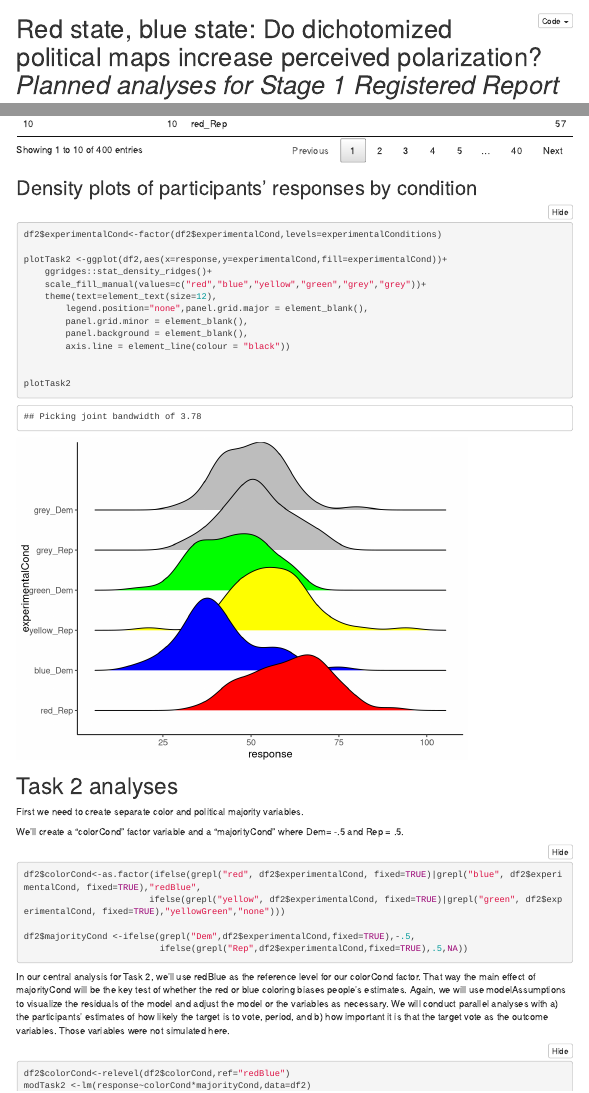
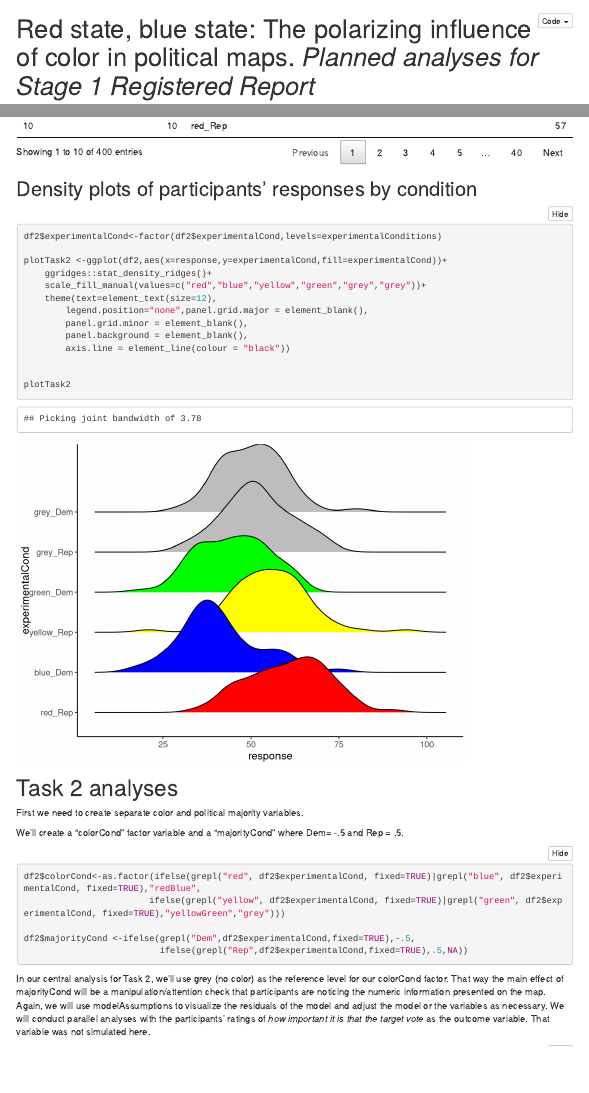
Before and after one commit to adriennewood/red-state-blue-state, an R Markdown document (analysis_plan_with_simulated_data.Rmd): the page in a window 1100 px wide, from its top, and a second part further down, joined at a grey line. Rendered offline with R 4.5, knitr and Pandoc, with nearby package versions; folded parts are opened; code that draws random numbers runs with fixed seeds of ours; some code elsewhere in the file could not run offline; menus at the side of the page are left out.

Commit message:
changes to how some variables are coded for clarity's sake

````diff
--- a/analysis_plan_with_simulated_data.Rmd
+++ b/analysis_plan_with_simulated_data.Rmd
@@ -1,6 +1,6 @@
 ---
-title: "Red state, blue state: Do dichotomized political maps increase perceived polarization? *Planned analyses for Stage 1 Registered Report*"
-author: "Rémy A. Furrer, Adrienne Wood, Karen Schloss, Gary Lupyan, & Paula M. Niedenthal"
+title: "Red state, blue state: The polarizing influence of color in political maps. *Planned analyses for Stage 1 Registered Report*"
+author: "Rémy A. Furrer, Adrienne Wood, Gary Lupyan, Karen Schloss, & Paula M. Niedenthal"
 date: "5/11/2020"
 output:
   html_document:
@@ -329,16 +329,16 @@ We'll create a "colorCond" factor variable and a "majorityCond" where Dem= -.5 a
 ```{r recode task2 conditions}
 
 df2$colorCond<-as.factor(ifelse(grepl("red", df2$experimentalCond, fixed=TRUE)|grepl("blue", df2$experimentalCond, fixed=TRUE),"redBlue",
-                        ifelse(grepl("yellow", df2$experimentalCond, fixed=TRUE)|grepl("green", df2$experimentalCond, fixed=TRUE),"yellowGreen","none")))
+                        ifelse(grepl("yellow", df2$experimentalCond, fixed=TRUE)|grepl("green", df2$experimentalCond, fixed=TRUE),"yellowGreen","grey")))
 
 df2$majorityCond <-ifelse(grepl("Dem",df2$experimentalCond,fixed=TRUE),-.5,
                           ifelse(grepl("Rep",df2$experimentalCond,fixed=TRUE),.5,NA))
 ```
 
-In our central analysis for Task 2, we'll use redBlue as the reference level for our colorCond factor. That way the main effect of majorityCond will be the key test of whether the red or blue coloring biases people's estimates. Again, we will use modelAssumptions to visualize the residuals of the model and adjust the model or the variables as necessary. We will conduct parallel analyses with a) the participants' estimates of how likely the target is to vote, period, and b) how important it is that the target vote as the outcome variables. Those variables were not simulated here.
+In our central analysis for Task 2, we'll use grey (no color) as the reference level for our colorCond factor. That way the main effect of majorityCond will be a manipulation/attention check that participants are noticing the numeric information presented on the map. Again, we will use modelAssumptions to visualize the residuals of the model and adjust the model or the variables as necessary. We will conduct parallel analyses with the participants' ratings of *how important it is that the target vote* as the outcome variable. That variable was not simulated here.
 ```{r task 2 regression}
 
-df2$colorCond<-relevel(df2$colorCond,ref="redBlue")
+df2$colorCond<-relevel(df2$colorCond,ref="grey")
 modTask2 <-lm(response~colorCond*majorityCond,data=df2)
 summary(modTask2)
 ```
````
Also changed, not shown: analysis_plan_with_simulated_data.html, analysis_plan_with_simulated_data.Rmd (4 more changed lines).
